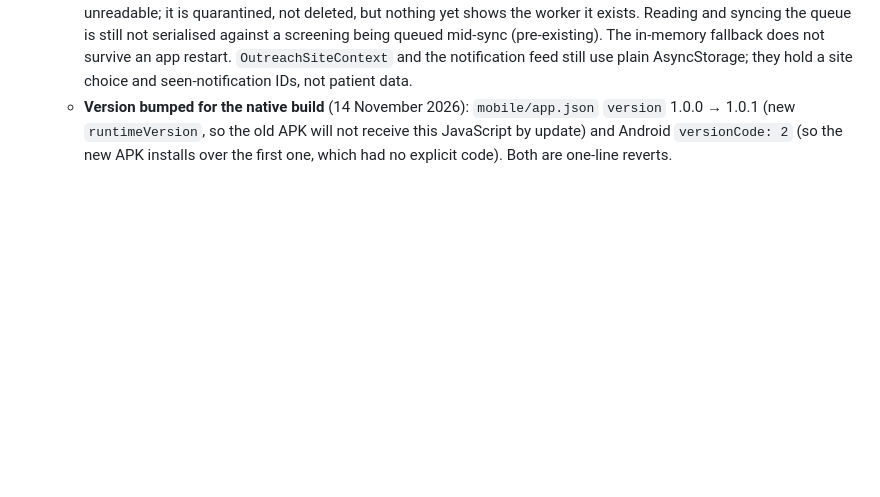
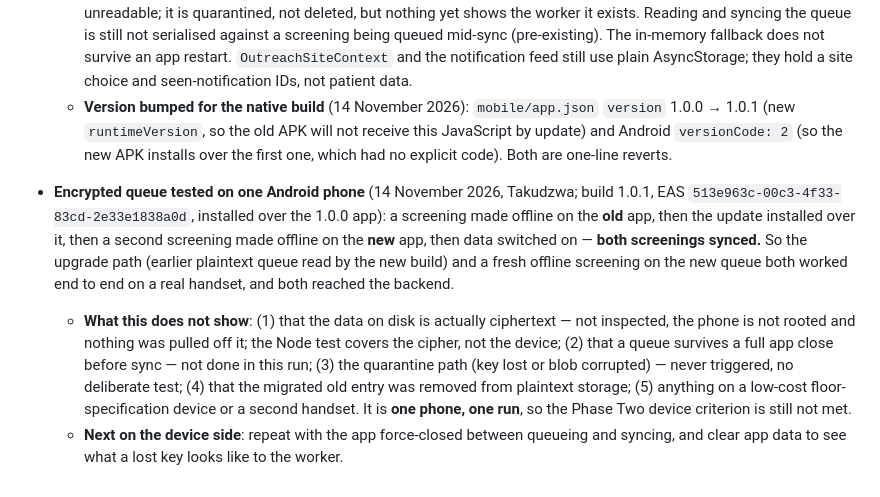
Before and after one commit to Gabrielpanashe/silica-guard, a Markdown page: docs/PROGRESS_LOG.md, the part around the change. GitHub-like rendering; blank space fills up the shorter version.

Commit message:
docs: record the encrypted-queue device test and what it does not show
Co-Authored-By: Claude Sonnet 5.5 <noreply@anthropic.com>

```diff
--- a/docs/PROGRESS_LOG.md
+++ b/docs/PROGRESS_LOG.md
@@ -307,3 +307,7 @@ Entries are in the order they were written, oldest first.
   - **Needs a new native build**: `expo-secure-store` and `expo-crypto` are native modules. **Do not publish an `eas update` to phones running the earlier APK** — `runtimeVersion` policy is `appVersion` and the version is unchanged, so the new JavaScript would reach an app without the native module. Bump `version` in `app.json` for the next build. No update has been published.
   - **Known gaps**: key loss (app data cleared, or a restore from backup onto a new phone) makes the stored queue unreadable; it is quarantined, not deleted, but nothing yet shows the worker it exists. Reading and syncing the queue is still not serialised against a screening being queued mid-sync (pre-existing). The in-memory fallback does not survive an app restart. `OutreachSiteContext` and the notification feed still use plain AsyncStorage; they hold a site choice and seen-notification IDs, not patient data.
   - **Version bumped for the native build** (14 November 2026): `mobile/app.json` `version` 1.0.0 → 1.0.1 (new `runtimeVersion`, so the old APK will not receive this JavaScript by update) and Android `versionCode: 2` (so the new APK installs over the first one, which had no explicit code). Both are one-line reverts.
+
+- **Encrypted queue tested on one Android phone** (14 November 2026, Takudzwa; build 1.0.1, EAS `513e963c-00c3-4f33-83cd-2e33e1838a0d`, installed over the 1.0.0 app): a screening made offline on the **old** app, then the update installed over it, then a second screening made offline on the **new** app, then data switched on — **both screenings synced.** So the upgrade path (earlier plaintext queue read by the new build) and a fresh offline screening on the new queue both worked end to end on a real handset, and both reached the backend.
+  - **What this does not show**: (1) that the data on disk is actually ciphertext — not inspected, the phone is not rooted and nothing was pulled off it; the Node test covers the cipher, not the device; (2) that a queue survives a full app close before sync — not done in this run; (3) the quarantine path (key lost or blob corrupted) — never triggered, no deliberate test; (4) that the migrated old entry was removed from plaintext storage; (5) anything on a low-cost floor-specification device or a second handset. It is **one phone, one run**, so the Phase Two device criterion is still not met.
+  - **Next on the device side**: repeat with the app force-closed between queueing and syncing, and clear app data to see what a lost key looks like to the worker.
```
Also changed, not shown: docs/STACK.md (+1 -1 lines).
